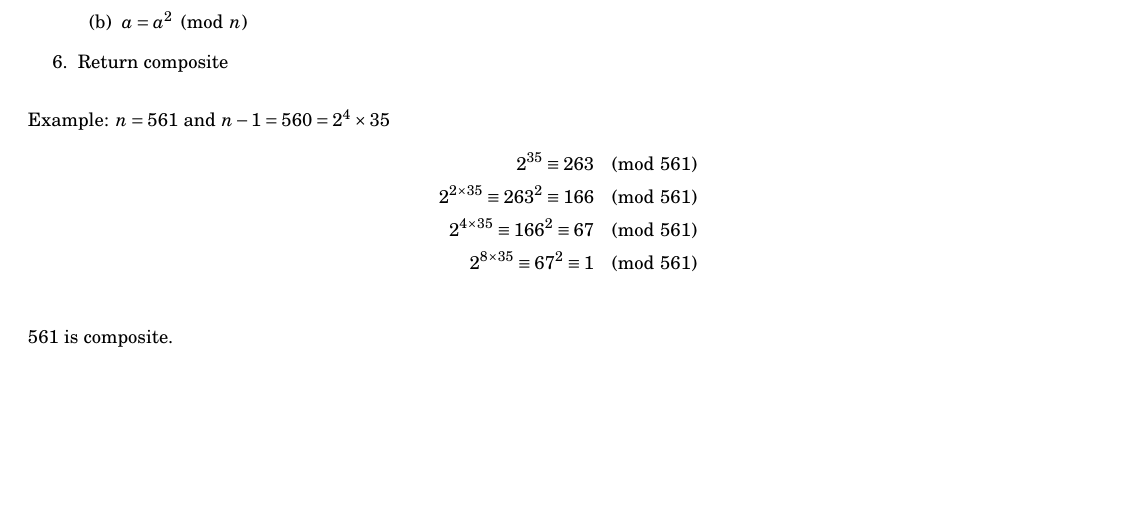
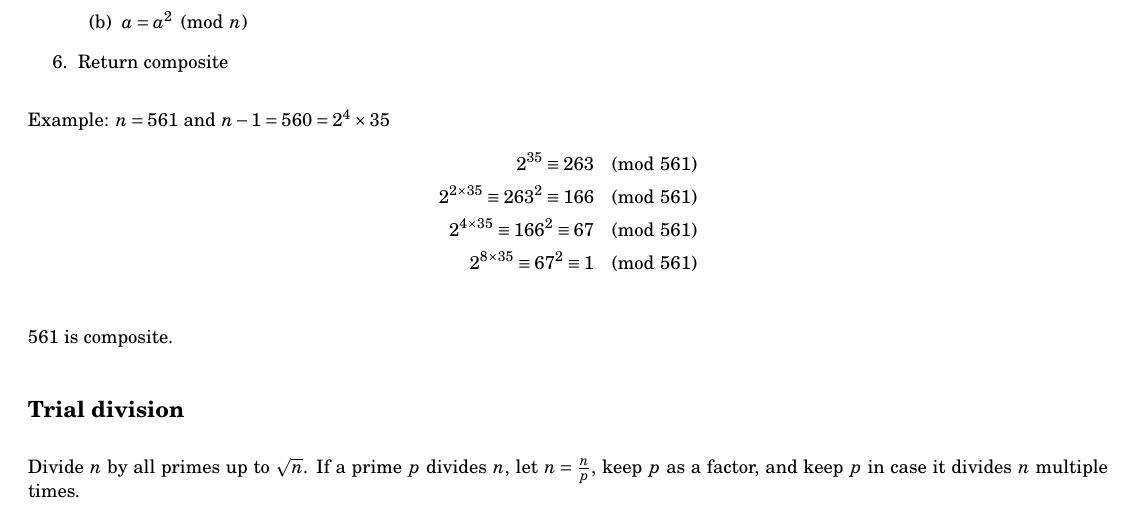
Before and after one commit to tim-harding/cryptography-notes, a LaTeX document (notes.tex): part of page 3 of 3, cut so that both start at the same text, the shorter picture padded with empty space. Compiled offline with pdfLaTeX.

Commit message:
Trial division notes

```diff
--- a/notes.tex
+++ b/notes.tex
@@ -182,4 +182,7 @@ $n = 561$ and $n - 1 = 560 = 2^4 \times 35$
 \end{align*}
 561 is composite.
 
+\subsection*{Trial division}
+Divide $n$ by all primes up to $\sqrt{n}$. If a prime $p$ divides $n$, let $n = \frac{n}{p}$, keep $p$ as a factor, and keep $p$ in case it divides $n$ multiple times.
+
 \end{document}
```
